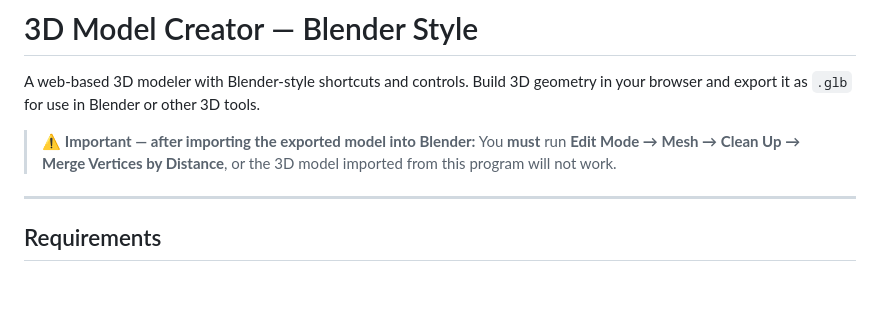
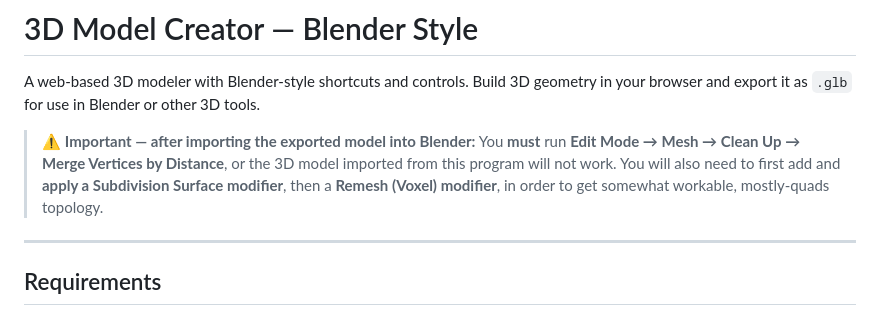
Before and after one commit to motdub/3d_Model_Blender_Replace, a Markdown page: README.md, the part around the change. Drawn GitHub-style; blank space fills up the shorter version.

Commit message:
README: expand Blender post-import callout with Subdivision Surface + Voxel Remesh steps for workable quad topology

```diff
--- a/README.md
+++ b/README.md
@@ -4,7 +4,9 @@ A web-based 3D modeler with Blender-style shortcuts and controls. Build 3D geome
 
 > ⚠️ **Important — after importing the exported model into Blender:** You **must** run
 > **Edit Mode → Mesh → Clean Up → Merge Vertices by Distance**, or the 3D model
-> imported from this program will not work.
+> imported from this program will not work. You will also need to first add and
+> **apply a Subdivision Surface modifier**, then a **Remesh (Voxel) modifier**, in
+> order to get somewhat workable, mostly-quads topology.
 
 ---
 
```
